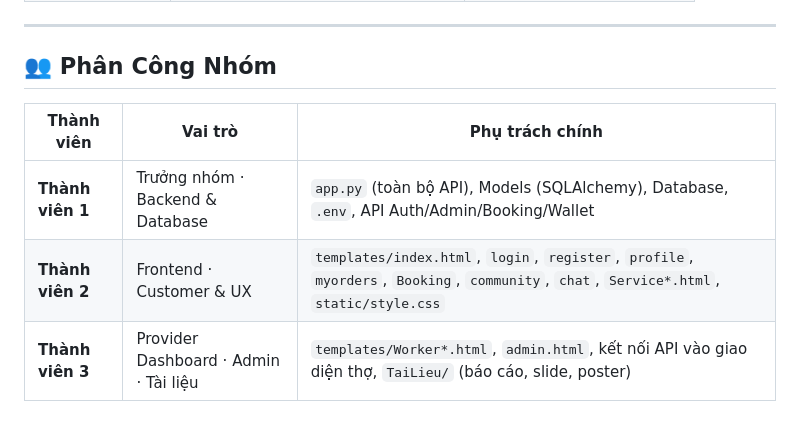
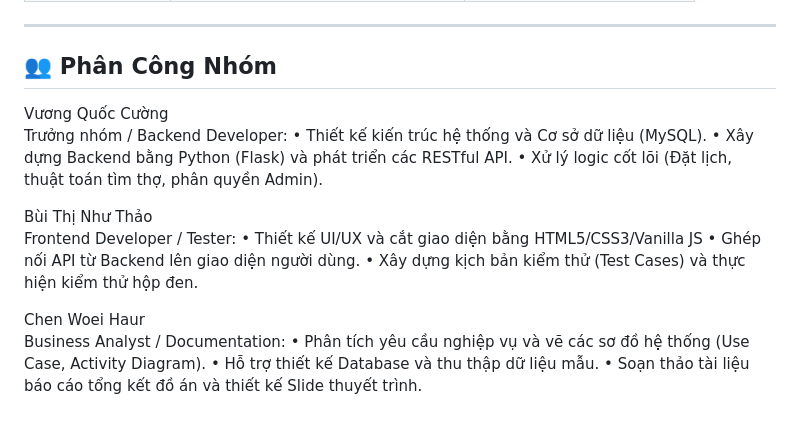
Before and after one commit to VuongQuocCuong1/NenTangDichVuTaiNha, a Markdown page: README.md, the part around the change. GitHub-like rendering.

Commit message:
Capnhat
Added team member roles and responsibilities to the README.

```diff
--- a/README.md
+++ b/README.md
@@ -273,9 +273,20 @@ python app.py
 ---
 
 ## 👥 Phân Công Nhóm
+Vương Quốc Cường
+Trưởng nhóm / Backend Developer:
+• Thiết kế kiến trúc hệ thống và Cơ sở dữ liệu (MySQL).
+• Xây dựng Backend bằng Python (Flask) và phát triển các RESTful API.
+• Xử lý logic cốt lõi (Đặt lịch, thuật toán tìm thợ, phân quyền Admin).
 
-| Thành viên | Vai trò | Phụ trách chính |
-|---|---|---|
-| **Thành viên 1** | Trưởng nhóm · Backend & Database | `app.py` (toàn bộ API), Models (SQLAlchemy), Database, `.env`, API Auth/Admin/Booking/Wallet |
-| **Thành viên 2** | Frontend · Customer & UX | `templates/index.html`, `login`, `register`, `profile`, `myorders`, `Booking`, `community`, `chat`, `Service*.html`, `static/style.css` |
-| **Thành viên 3** | Provider Dashboard · Admin · Tài liệu | `templates/Worker*.html`, `admin.html`, kết nối API vào giao diện thợ, `TaiLieu/` (báo cáo, slide, poster) |
+Bùi Thị Như Thảo
+Frontend Developer / Tester:
+• Thiết kế UI/UX và cắt giao diện bằng HTML5/CSS3/Vanilla JS
+• Ghép nối API từ Backend lên giao diện người dùng.
+• Xây dựng kịch bản kiểm thử (Test Cases) và thực hiện kiểm thử hộp đen.
+
+Chen Woei Haur
+Business Analyst / Documentation:
+• Phân tích yêu cầu nghiệp vụ và vẽ các sơ đồ hệ thống (Use Case, Activity Diagram).
+• Hỗ trợ thiết kế Database và thu thập dữ liệu mẫu.
+• Soạn thảo tài liệu báo cáo tổng kết đồ án và thiết kế Slide thuyết trình.
```
